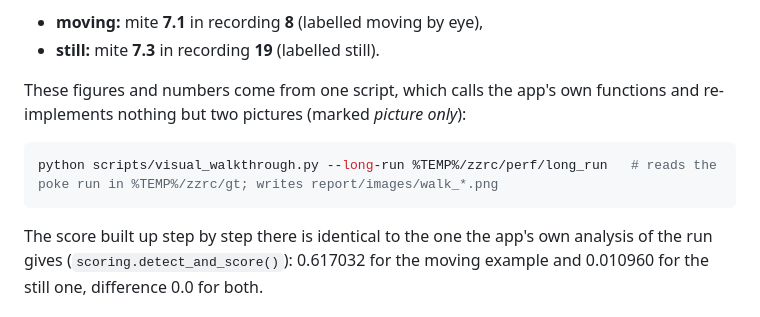
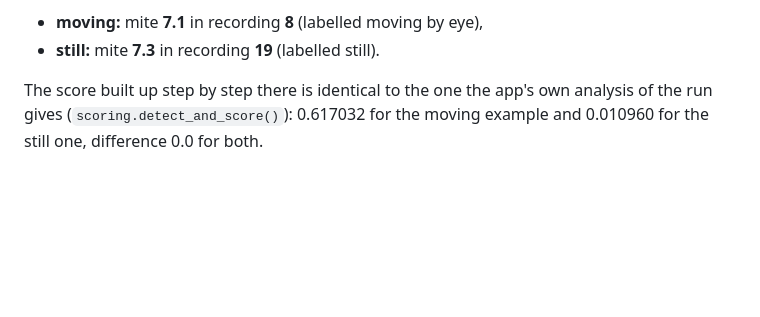
Before and after one commit to Mateo-Schaerer-Gonzalez/Varroa_detector_discobox, a Markdown page: report/2_how_it_works.md, the part around the change. GitHub-like rendering; blank space fills up the shorter version.

````diff
--- a/report/2_how_it_works.md
+++ b/report/2_how_it_works.md
@@ -65,12 +65,7 @@ recordings over 15.7 h), and the two example mites are:
 - **moving:** mite **7.1** in recording **8** (labelled moving by eye),
 - **still:** mite **7.3** in recording **19** (labelled still).
 
-These figures and numbers come from one script, which calls the app's own functions and
-re-implements nothing but two pictures (marked *picture only*):
 
-```bash
-python scripts/visual_walkthrough.py --long-run %TEMP%/zzrc/perf/long_run   # reads the poke run in %TEMP%/zzrc/gt; writes report/images/walk_*.png
-```
 
 The score built up step by step there is identical to the one the app's own analysis of the
 run gives (`scoring.detect_and_score()`): 0.617032 for the moving example and 0.010960 for
````
Also changed, not shown: report/1_user_manual.md (+18 -10 lines).
